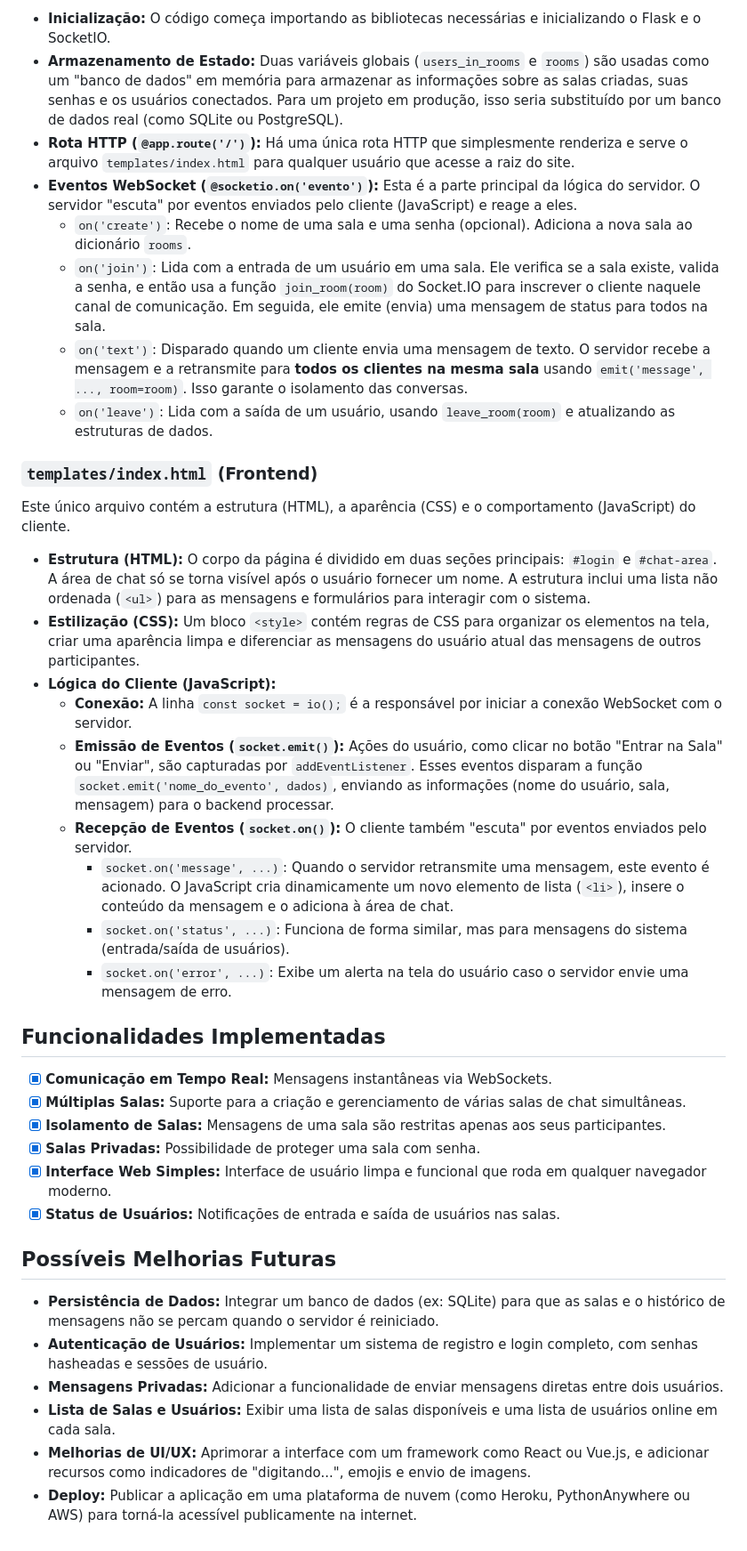
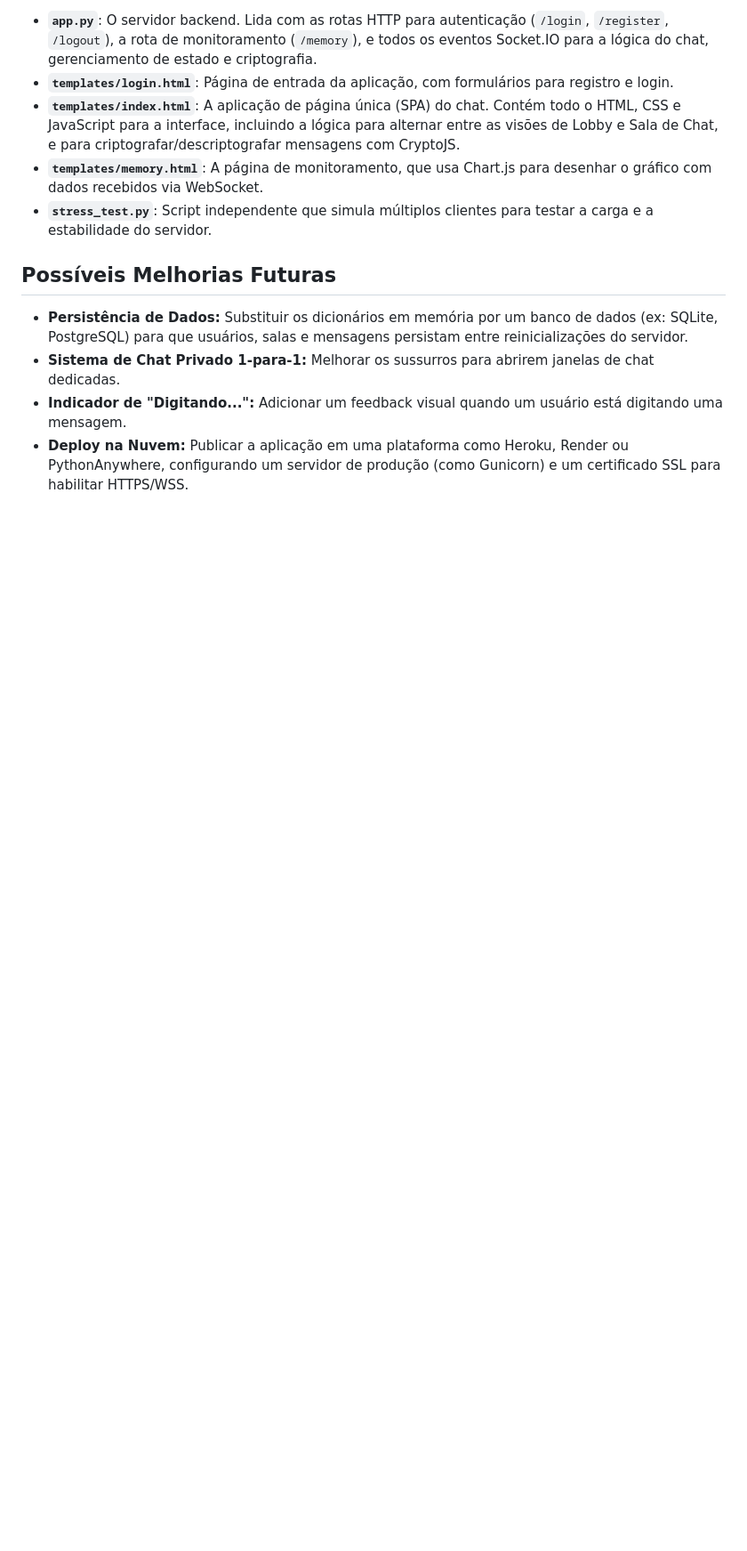
Before and after one commit to gustavosarti/Chat-Trab-Redes, a Markdown page: README.md, the part around one of its changes. Shown at 89% size. Drawn GitHub-style; blank space fills up the shorter version.

```diff
--- a/README.md
+++ b/README.md
@@ -100,41 +114,13 @@ Este arquivo é o coração do servidor. Ele usa Flask para a estrutura web e Fl
 
-* **Inicialização:** O código começa importando as bibliotecas necessárias e inicializando o Flask e o SocketIO.
-* **Armazenamento de Estado:** Duas variáveis globais (`users_in_rooms` e `rooms`) são usadas como um "banco de dados" em memória para armazenar as informações sobre as salas criadas, suas senhas e os usuários conectados. Para um projeto em produção, isso seria substituído por um banco de dados real (como SQLite ou PostgreSQL).
-* **Rota HTTP (`@app.route('/')`):** Há uma única rota HTTP que simplesmente renderiza e serve o arquivo `templates/index.html` para qualquer usuário que acesse a raiz do site.
-* **Eventos WebSocket (`@socketio.on('evento')`):** Esta é a parte principal da lógica do servidor. O servidor "escuta" por eventos enviados pelo cliente (JavaScript) e reage a eles.
-    * `on('create')`: Recebe o nome de uma sala e uma senha (opcional). Adiciona a nova sala ao dicionário `rooms`.
-    * `on('join')`: Lida com a entrada de um usuário em uma sala. Ele verifica se a sala existe, valida a senha, e então usa a função `join_room(room)` do Socket.IO para inscrever o cliente naquele canal de comunicação. Em seguida, ele emite (envia) uma mensagem de status para todos na sala.
-    * `on('text')`: Disparado quando um cliente envia uma mensagem de texto. O servidor recebe a mensagem e a retransmite para **todos os clientes na mesma sala** usando `emit('message', ..., room=room)`. Isso garante o isolamento das conversas.
-    * `on('leave')`: Lida com a saída de um usuário, usando `leave_room(room)` e atualizando as estruturas de dados.
-
-### `templates/index.html` (Frontend)
-
-Este único arquivo contém a estrutura (HTML), a aparência (CSS) e o comportamento (JavaScript) do cliente.
-
-* **Estrutura (HTML):** O corpo da página é dividido em duas seções principais: `#login` e `#chat-area`. A área de chat só se torna visível após o usuário fornecer um nome. A estrutura inclui uma lista não ordenada (`<ul>`) para as mensagens e formulários para interagir com o sistema.
-* **Estilização (CSS):** Um bloco `<style>` contém regras de CSS para organizar os elementos na tela, criar uma aparência limpa e diferenciar as mensagens do usuário atual das mensagens de outros participantes.
-* **Lógica do Cliente (JavaScript):**
-    * **Conexão:** A linha `const socket = io();` é a responsável por iniciar a conexão WebSocket com o servidor.
-    * **Emissão de Eventos (`socket.emit()`):** Ações do usuário, como clicar no botão "Entrar na Sala" ou "Enviar", são capturadas por `addEventListener`. Esses eventos disparam a função `socket.emit('nome_do_evento', dados)`, enviando as informações (nome do usuário, sala, mensagem) para o backend processar.
-    * **Recepção de Eventos (`socket.on()`):** O cliente também "escuta" por eventos enviados pelo servidor.
-        * `socket.on('message', ...)`: Quando o servidor retransmite uma mensagem, este evento é acionado. O JavaScript cria dinamicamente um novo elemento de lista (`<li>`), insere o conteúdo da mensagem e o adiciona à área de chat.
-        * `socket.on('status', ...)`: Funciona de forma similar, mas para mensagens do sistema (entrada/saída de usuários).
-        * `socket.on('error', ...)`: Exibe um alerta na tela do usuário caso o servidor envie uma mensagem de erro.
-
-## Funcionalidades Implementadas
-
-- [x] **Comunicação em Tempo Real:** Mensagens instantâneas via WebSockets.
-- [x] **Múltiplas Salas:** Suporte para a criação e gerenciamento de várias salas de chat simultâneas.
-- [x] **Isolamento de Salas:** Mensagens de uma sala são restritas apenas aos seus participantes.
-- [x] **Salas Privadas:** Possibilidade de proteger uma sala com senha.
-- [x] **Interface Web Simples:** Interface de usuário limpa e funcional que roda em qualquer navegador moderno.
-- [x] **Status de Usuários:** Notificações de entrada e saída de usuários nas salas.
+* **`app.py`**: O servidor backend. Lida com as rotas HTTP para autenticação (`/login`, `/register`, `/logout`), a rota de monitoramento (`/memory`), e todos os eventos Socket.IO para a lógica do chat, gerenciamento de estado e criptografia.
+* **`templates/login.html`**: Página de entrada da aplicação, com formulários para registro e login.
+* **`templates/index.html`**: A aplicação de página única (SPA) do chat. Contém todo o HTML, CSS e JavaScript para a interface, incluindo a lógica para alternar entre as visões de Lobby e Sala de Chat, e para criptografar/descriptografar mensagens com CryptoJS.
+* **`templates/memory.html`**: A página de monitoramento, que usa Chart.js para desenhar o gráfico com dados recebidos via WebSocket.
+* **`stress_test.py`**: Script independente que simula múltiplos clientes para testar a carga e a estabilidade do servidor.
 
 ## Possíveis Melhorias Futuras
 
-- **Persistência de Dados:** Integrar um banco de dados (ex: SQLite) para que as salas e o histórico de mensagens não se percam quando o servidor é reiniciado.
-- **Autenticação de Usuários:** Implementar um sistema de registro e login completo, com senhas hasheadas e sessões de usuário.
-- **Mensagens Privadas:** Adicionar a funcionalidade de enviar mensagens diretas entre dois usuários.
-- **Lista de Salas e Usuários:** Exibir uma lista de salas disponíveis e uma lista de usuários online em cada sala.
-- **Melhorias de UI/UX:** Aprimorar a interface com um framework como React ou Vue.js, e adicionar recursos como indicadores de "digitando...", emojis e envio de imagens.
-- **Deploy:** Publicar a aplicação em uma plataforma de nuvem (como Heroku, PythonAnywhere ou AWS) para torná-la acessível publicamente na internet.
+-   **Persistência de Dados:** Substituir os dicionários em memória por um banco de dados (ex: SQLite, PostgreSQL) para que usuários, salas e mensagens persistam entre reinicializações do servidor.
+-   **Sistema de Chat Privado 1-para-1:** Melhorar os sussurros para abrirem janelas de chat dedicadas.
+-   **Indicador de "Digitando...":** Adicionar um feedback visual quando um usuário está digitando uma mensagem.
+-   **Deploy na Nuvem:** Publicar a aplicação em uma plataforma como Heroku, Render ou PythonAnywhere, configurando um servidor de produção (como Gunicorn) e um certificado SSL para habilitar HTTPS/WSS.
```
Also changed, not shown: other parts of README.md (+64 -50 lines).
